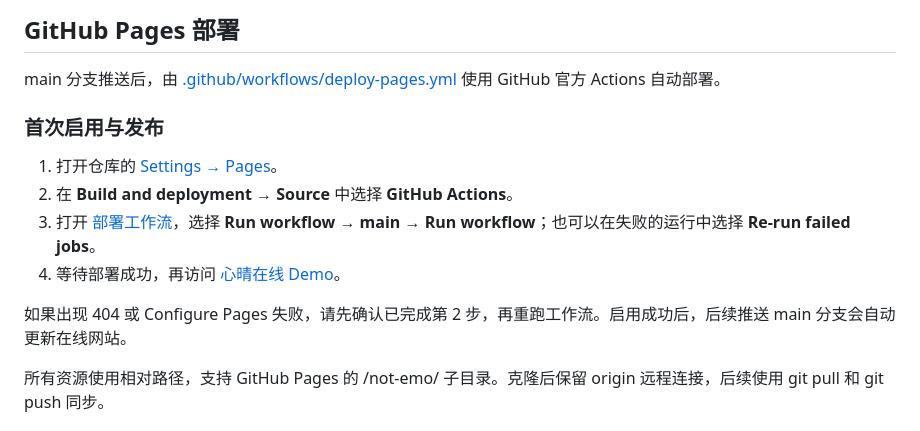
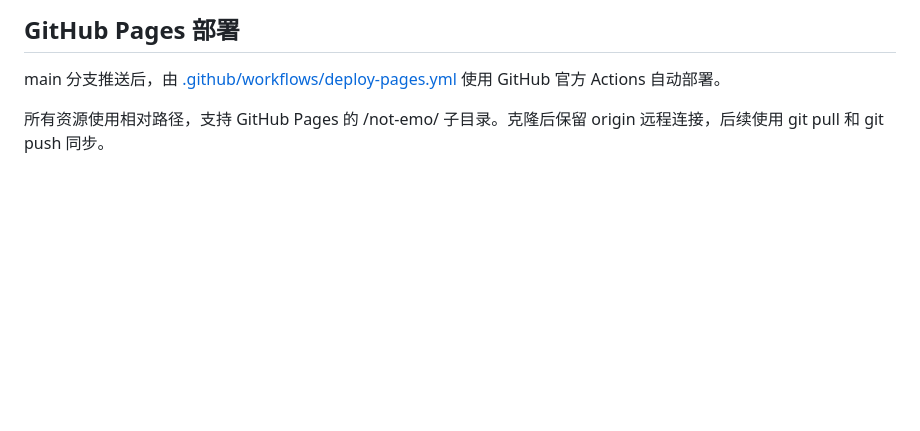
Before and after one commit to ww5667/not-emo, a Markdown page: README.md, the part around the change. Rendered like a GitHub page; blank space fills up the shorter version.

Commit message:
docs: 移除首次启用与发布说明

```diff
--- a/README.md
+++ b/README.md
@@ -49,15 +49,6 @@ python -m http.server 4173
 
 main 分支推送后，由 [.github/workflows/deploy-pages.yml](.github/workflows/deploy-pages.yml) 使用 GitHub 官方 Actions 自动部署。
 
-### 首次启用与发布
-
-1. 打开仓库的 [Settings → Pages](https://github.com/ww5667/not-emo/settings/pages)。
-2. 在 **Build and deployment → Source** 中选择 **GitHub Actions**。
-3. 打开 [部署工作流](https://github.com/ww5667/not-emo/actions/workflows/deploy-pages.yml)，选择 **Run workflow → main → Run workflow**；也可以在失败的运行中选择 **Re-run failed jobs**。
-4. 等待部署成功，再访问 [心晴在线 Demo](https://ww5667.github.io/not-emo/)。
-
-如果出现 404 或 Configure Pages 失败，请先确认已完成第 2 步，再重跑工作流。启用成功后，后续推送 main 分支会自动更新在线网站。
-
 所有资源使用相对路径，支持 GitHub Pages 的 /not-emo/ 子目录。克隆后保留 origin 远程连接，后续使用 git pull 和 git push 同步。
 
 ## 文件
```
